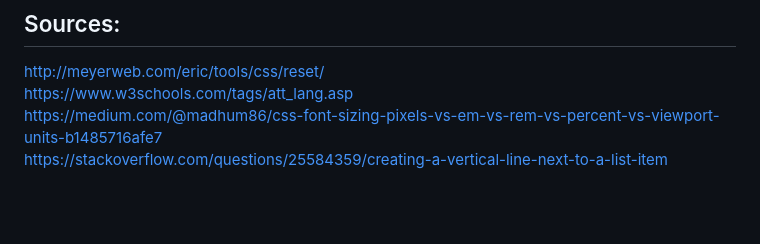
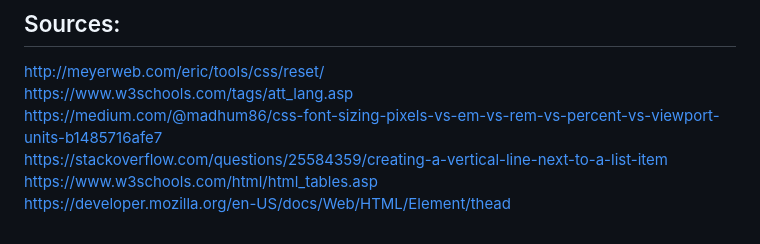
Before and after one commit to Nicole-Tam/WatchBox-TV-Show-and-Movie-Tracking-Web-App, a Markdown page: README.md, the part around the change. Rendered like a GitHub page; blank space fills up the shorter version.

Commit message:
added sources for content table

```diff
--- a/README.md
+++ b/README.md
@@ -43,3 +43,5 @@ http://meyerweb.com/eric/tools/css/reset/
 <br>https://www.w3schools.com/tags/att_lang.asp
 <br>https://medium.com/@madhum86/css-font-sizing-pixels-vs-em-vs-rem-vs-percent-vs-viewport-units-b1485716afe7
 <br>https://stackoverflow.com/questions/25584359/creating-a-vertical-line-next-to-a-list-item
+<br>https://www.w3schools.com/html/html_tables.asp
+<br>https://developer.mozilla.org/en-US/docs/Web/HTML/Element/thead
```
